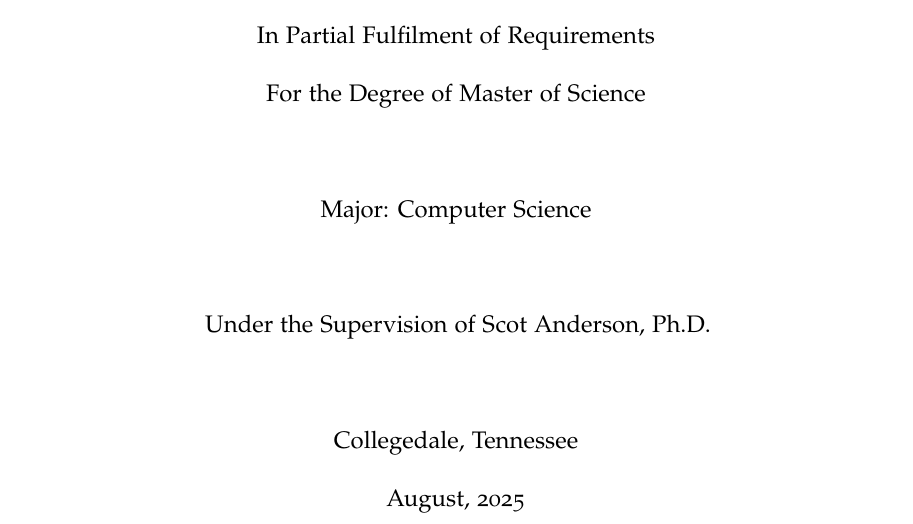
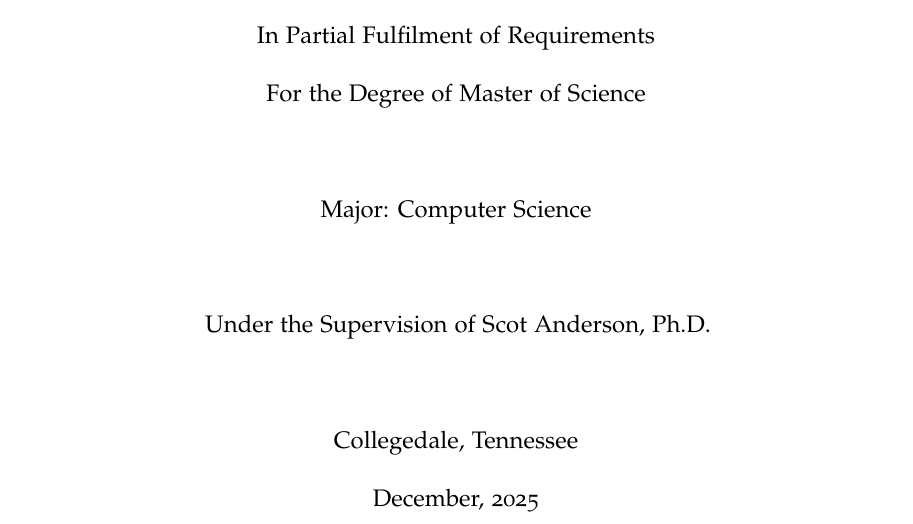
Before and after one commit to Amode718/MasterThesis, a LaTeX thesis (FinalProject/src/paper.tex): part of page 1 of 64, cut so that both start at the same text. Compiled offline with pdfLaTeX.

Commit message:
updated date

```diff
--- a/FinalProject/src/paper.tex
+++ b/FinalProject/src/paper.tex
@@ -160,7 +160,7 @@
 \adviser{Scot Anderson, Ph.D.}
 \adviserAbstract{Scot Anderson, Ph.D.}
 \major{Computer Science}
-\degreemonth{August}
+\degreemonth{December}
 \degreeyear{2025}
 \doctype{FINAL PROJECT REPORT}
 
```
